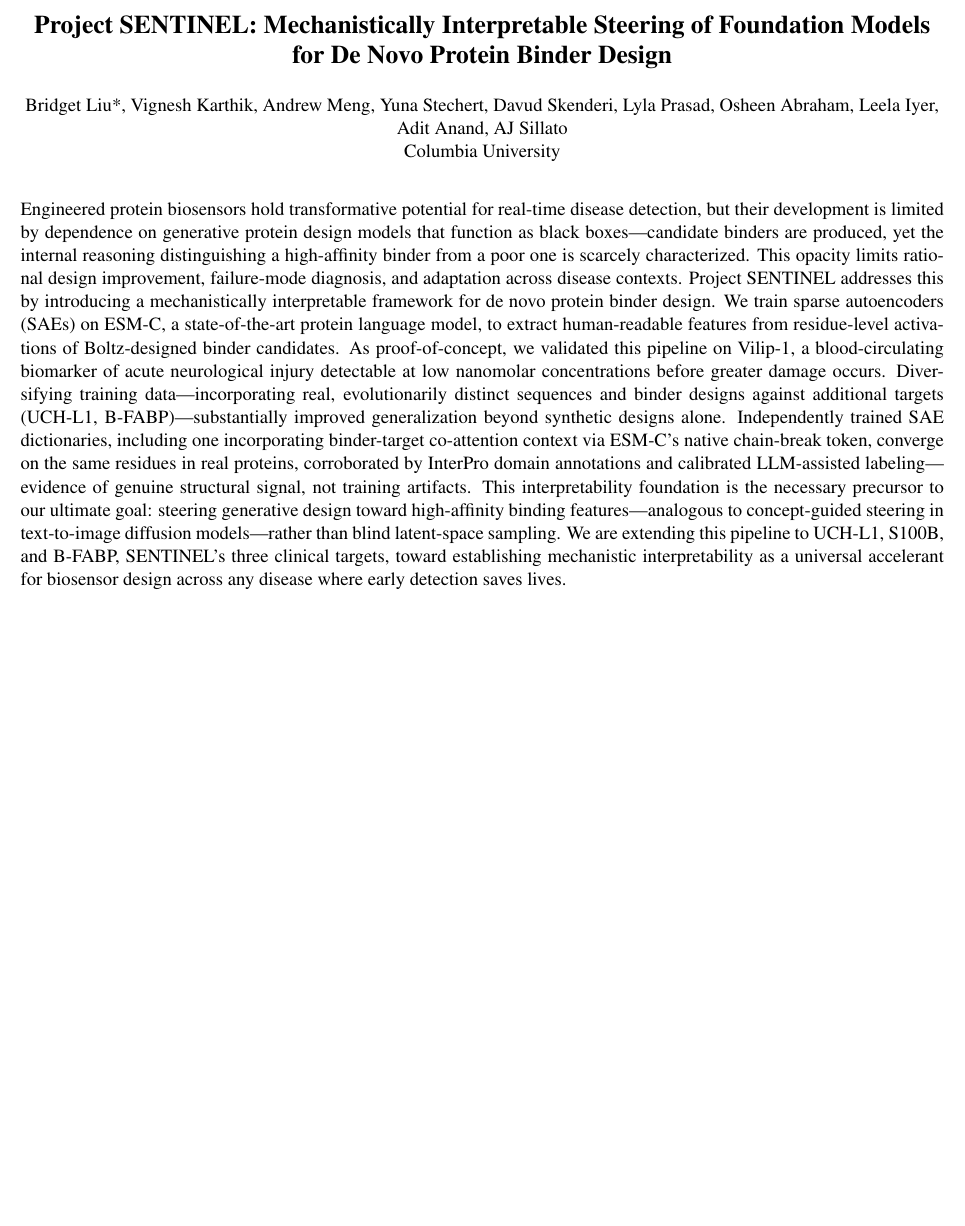
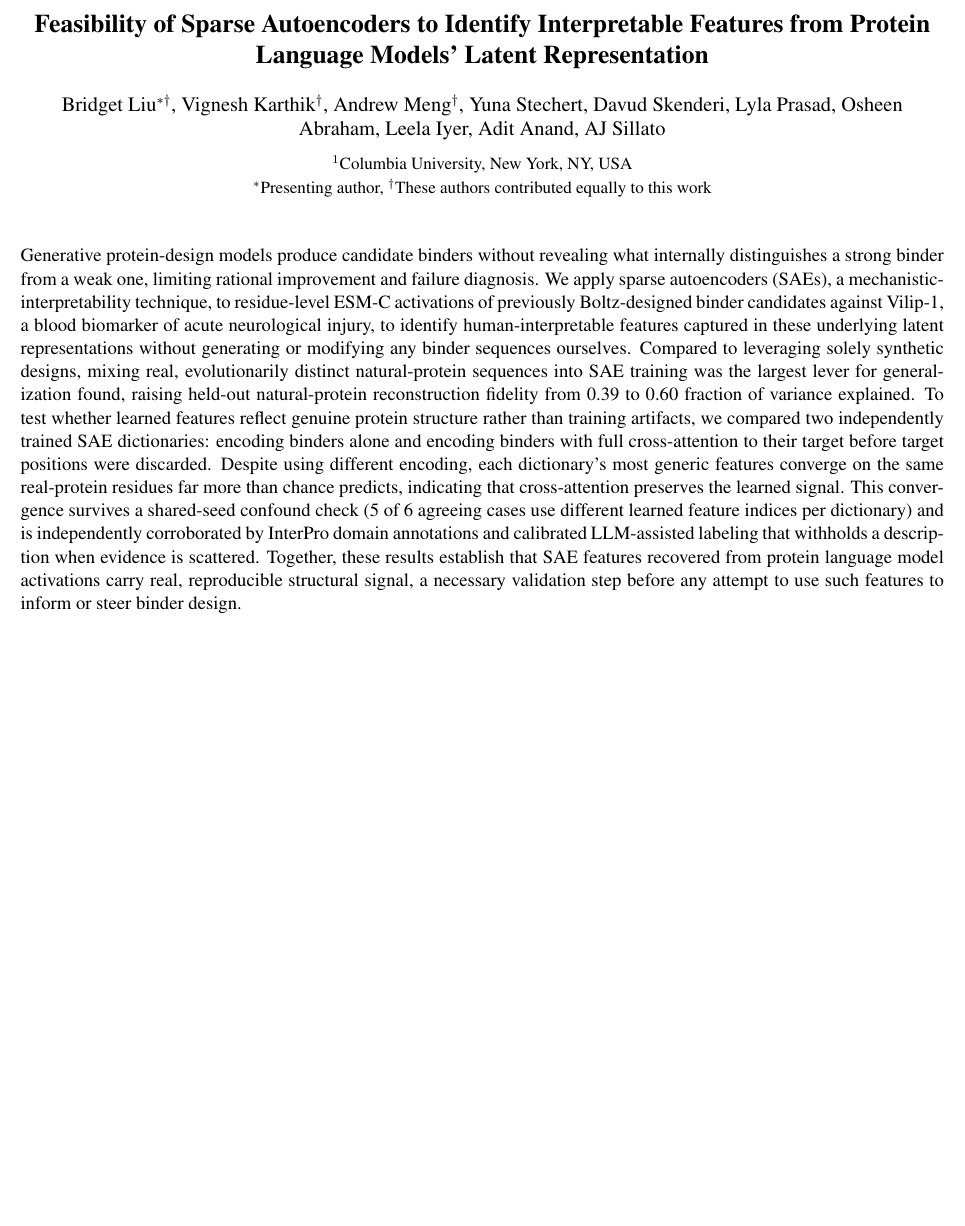
Before and after one commit to yuen-liu/igemmodel, a LaTeX document (conference/necb_abstract.tex): part of the page, cut at the place of the change, the shorter picture padded with empty space. Compiled offline with pdfLaTeX.

Commit message:
updated with adit's comments

```diff
--- a/conference/necb_abstract.tex
+++ b/conference/necb_abstract.tex
@@ -23,0 +37,9 @@
+\predate{}
+\postdate{}
+\date{}
+
+\title{Feasibility of Sparse Autoencoders to Identify Interpretable Features from Protein Language Models' Latent Representation}
+\author{
+    Bridget Liu$^{\ast\dagger}$,
+    Vignesh Karthik$^{\dagger}$,
+    Andrew Meng$^{\dagger}$,
@@ -24,16 +49,16 @@
+    Osheen Abraham,
+    Leela Iyer,
+    Adit Anand,
+    AJ Sillato \\[6pt]
+    {\small $^{1}$Columbia University, New York, NY, USA} \\
+    {\small $^{\ast}$Presenting author, $^{\dagger}$These authors contributed equally to this work}
+}
+
 \begin{document}
+\maketitle
 
-{\fontsize{15}{18}\selectfont\bfseries\centering
-Project SENTINEL: Mechanistically Interpretable Steering of Foundation Models for De Novo Protein Binder Design\par}
+Generative protein-design models produce candidate binders without revealing what internally distinguishes a strong binder from a weak one, limiting rational improvement and failure diagnosis. We apply sparse autoencoders (SAEs), a mechanistic-interpretability technique, to residue-level ESM-C activations of previously Boltz-designed binder candidates against Vilip-1, a blood biomarker of acute neurological injury, to identify human-interpretable features captured in these underlying latent representations without generating or modifying any binder sequences ourselves. Compared to leveraging solely synthetic designs, mixing real, evolutionarily distinct natural-protein sequences into SAE training was the largest lever for generalization found, raising held-out natural-protein reconstruction fidelity from 0.39 to 0.60 fraction of variance explained. To test whether learned features reflect genuine protein structure rather than training artifacts, we compared two independently trained SAE dictionaries: encoding binders alone and encoding binders with full cross-attention to their target before target positions were discarded. Despite using different encoding, each dictionary's most generic features converge on the same real-protein residues far more than chance predicts, indicating that cross-attention preserves the learned signal. This convergence survives a shared-seed confound check (5 of 6 agreeing cases use different learned feature indices per dictionary) and is independently corroborated by InterPro domain annotations and calibrated LLM-assisted labeling that withholds a description when evidence is scattered. Together, these results establish that SAE features recovered from protein language model activations carry real, reproducible structural signal, a necessary validation step before any attempt to use such features to inform or steer binder design.
 
-\vspace{4pt}
-{\centering
-Bridget Liu*, Vignesh Karthik, Andrew Meng, Yuna Stechert, Davud Skenderi, Lyla Prasad, Osheen Abraham, Leela Iyer, Adit Anand, AJ Sillato\\
-Columbia University\par}
-
-\vspace{10pt}
-
-Engineered protein biosensors hold transformative potential for real-time disease detection, but their development is limited by dependence on generative protein design models that function as black boxes---candidate binders are produced, yet the internal reasoning distinguishing a high-affinity binder from a poor one is scarcely characterized. This opacity limits rational design improvement, failure-mode diagnosis, and adaptation across disease contexts. Project SENTINEL addresses this by introducing a mechanistically interpretable framework for de novo protein binder design. We train sparse autoencoders (SAEs) on ESM-C, a state-of-the-art protein language model, to extract human-readable features from residue-level activations of Boltz-designed binder candidates. As proof-of-concept, we validated this pipeline on Vilip-1, a blood-circulating biomarker of acute neurological injury detectable at low nanomolar concentrations before greater damage occurs. Diversifying training data---incorporating real, evolutionarily distinct sequences and binder designs against additional targets (UCH-L1, B-FABP)---substantially improved generalization beyond synthetic designs alone. Independently trained SAE dictionaries, including one incorporating binder-target co-attention context via ESM-C's native chain-break token, converge on the same residues in real proteins, corroborated by InterPro domain annotations and calibrated LLM-assisted labeling---evidence of genuine structural signal, not training artifacts. This interpretability foundation is the necessary precursor to our ultimate goal: steering generative design toward high-affinity binding features---analogous to concept-guided steering in text-to-image diffusion models---rather than blind latent-space sampling. We are extending this pipeline to UCH-L1, S100B, and B-FABP, SENTINEL's three clinical targets, toward establishing mechanistic interpretability as a universal accelerant for biosensor design across any disease where early detection saves lives.
 
 % To add a figure within the one-page budget:
 % \begin{center}
```
Also changed, not shown: conference/necb_onepager.tex (+6 -6 lines), conference/necb_abstract.tex (22 more changed lines).
